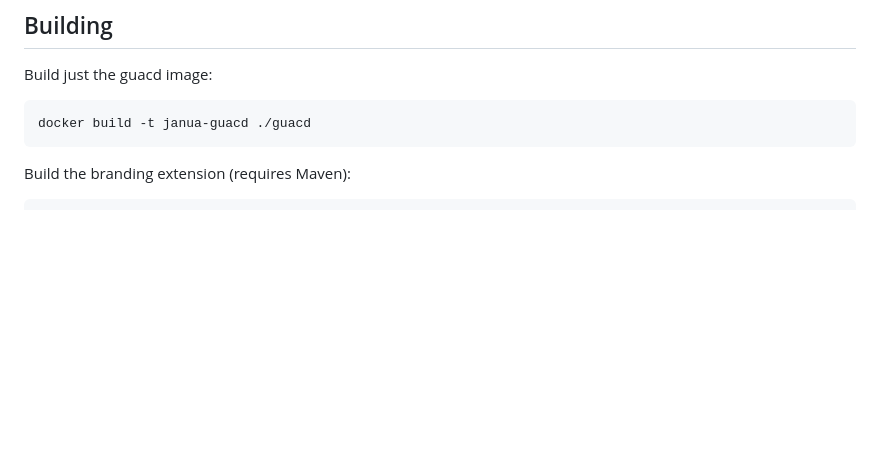
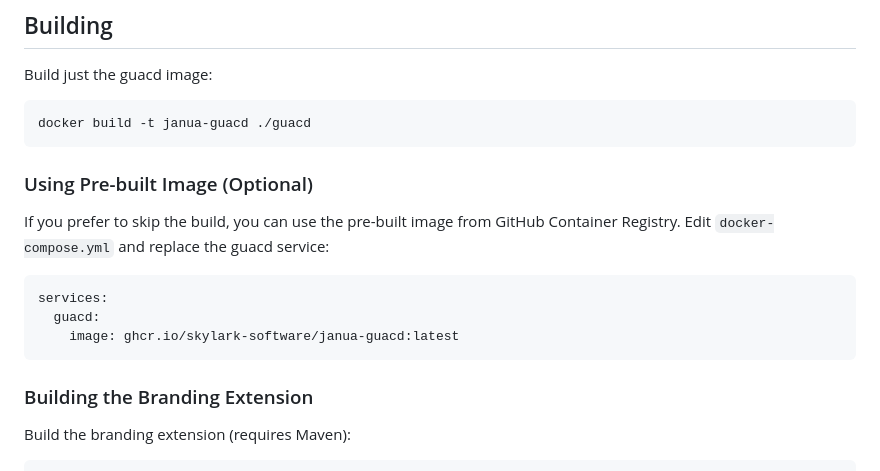
Before and after one commit to Skylark-Software/Janua, a Markdown page: README.md, the part around the change. Rendered like a GitHub page; blank space fills up the shorter version.

````diff
--- a/README.md
+++ b/README.md
@@ -139,6 +139,17 @@ Build just the guacd image:
 docker build -t janua-guacd ./guacd
 ```
 
+### Using Pre-built Image (Optional)
+
+If you prefer to skip the build, you can use the pre-built image from GitHub Container Registry. Edit `docker-compose.yml` and replace the guacd service:
+```yaml
+services:
+  guacd:
+    image: ghcr.io/skylark-software/janua-guacd:latest
+```
+
+### Building the Branding Extension
+
 Build the branding extension (requires Maven):
 ```bash
 cd guacamole-branding
````
Also changed, not shown: docs/SETUP.md (+3 -3 lines).
